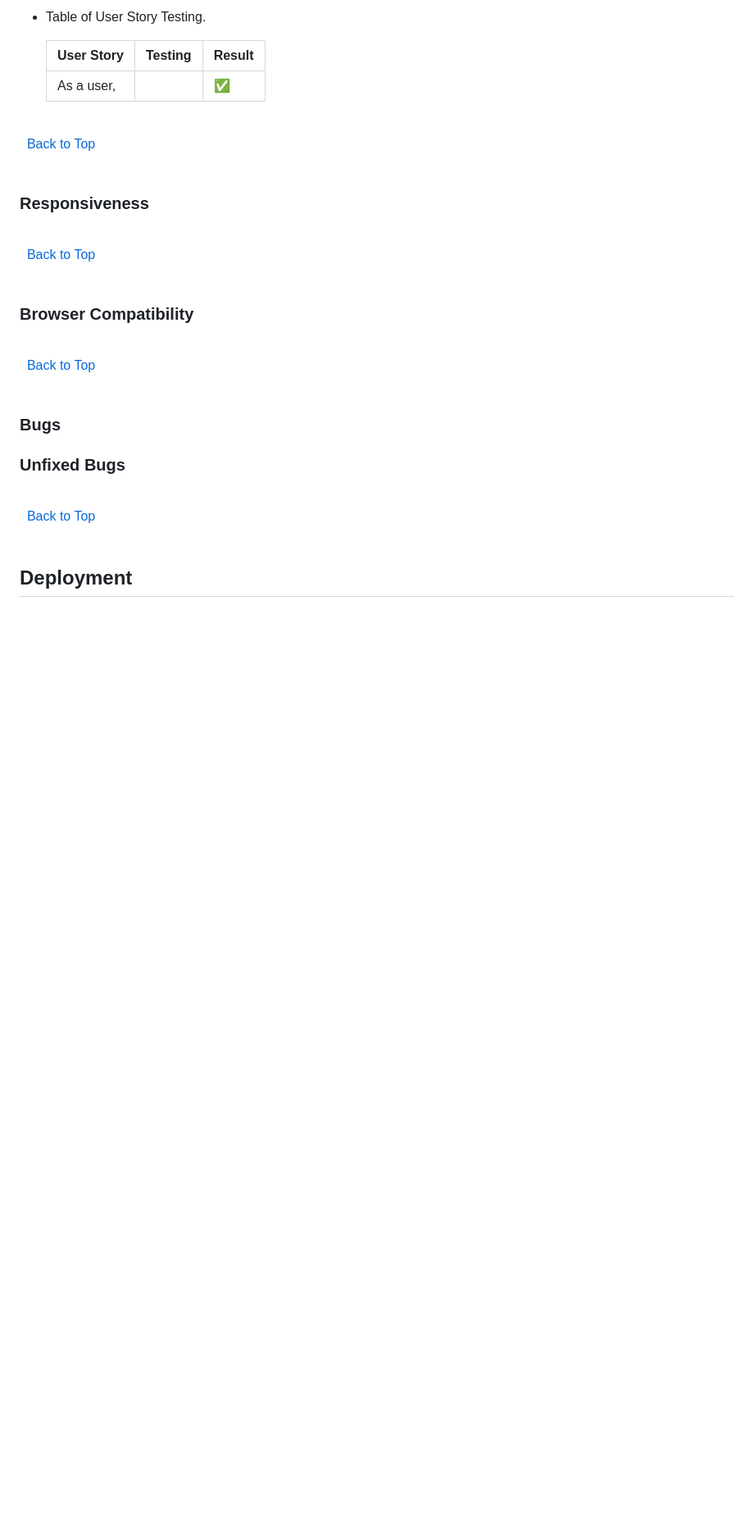
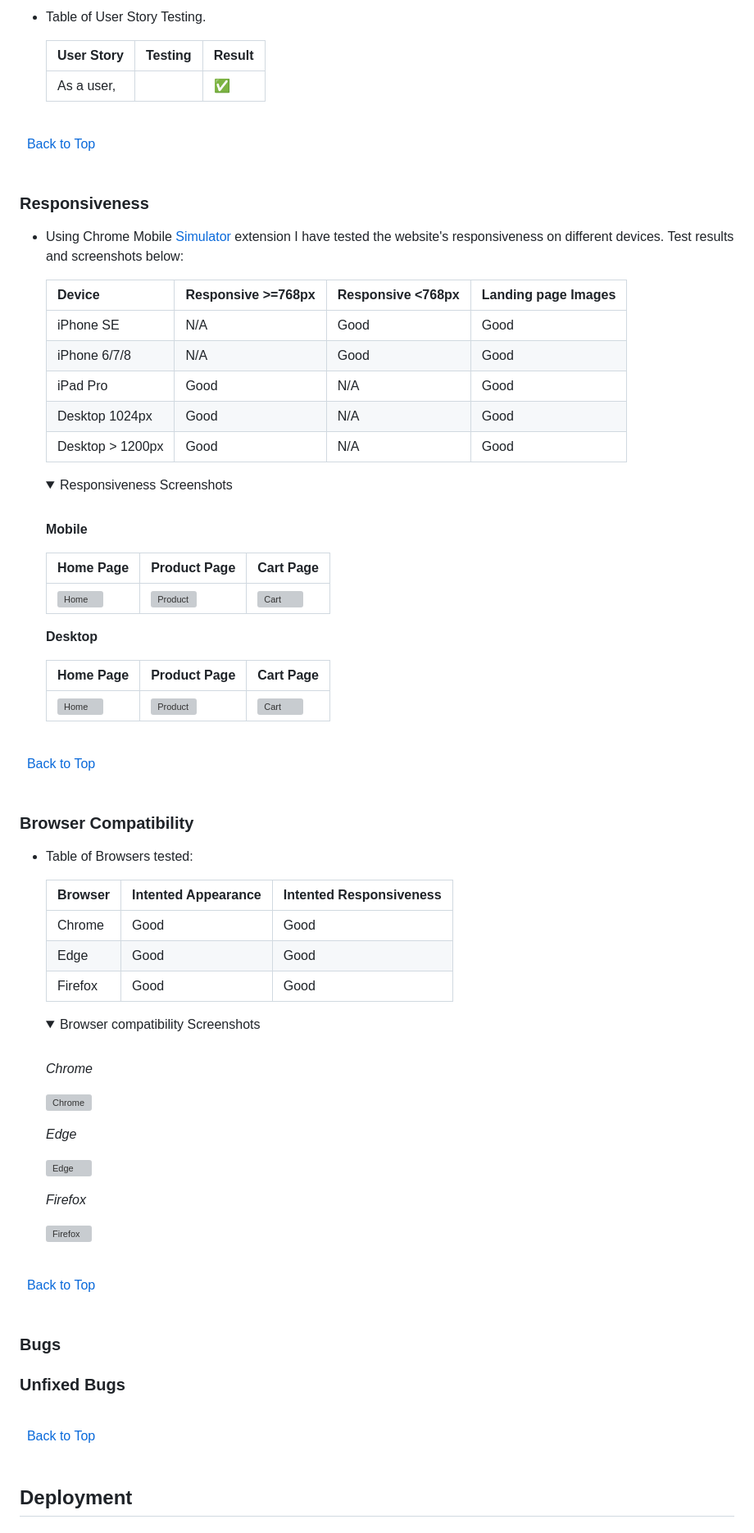
Before and after one commit to KevinFlanagan7/PP5-Golf-Shop, a Markdown page: README.md, the part around one of its changes. Shown at 82% size. Drawn GitHub-style; folded sections open; blank space fills up the shorter version; grey boxes are pictures that could not be loaded.

```diff
--- a/README.md
+++ b/README.md
@@ -860,6 +860,32 @@ Lighthouse tests were run on all deployed pages for mobile and desktop, see resu
 
 ### Responsiveness
 
+- Using Chrome Mobile [Simulator](https://developer.chrome.com/docs/devtools/device-mode "Simulator") extension I have tested the website's responsiveness on different devices. Test results and screenshots below:
+
+    | Device                | Responsive >=768px | Responsive <768px | Landing page Images |
+    | --------------------- | ------------------ | ----------------- | ----------- |
+    | iPhone SE             | N/A                | Good              | Good        |
+    | iPhone 6/7/8          | N/A                | Good              | Good        |
+    | iPad Pro              | Good               | N/A               | Good        |
+    | Desktop 1024px        | Good               | N/A               | Good        |
+    | Desktop > 1200px      | Good               | N/A               | Good        |
+
+    <details><summary>Responsiveness Screenshots</summary>
+
+    <br>
+
+    **Mobile**
+
+    | Home Page | Product Page | Cart Page |
+    | ---- | ----- | ------ |
+    | ![Home]() | ![Product]() | ![Cart]() |
+
+    **Desktop**
+
+    | Home Page | Product Page | Cart Page |
+    | ---- | ----- | ------ |
+    | ![Home]() | ![Product]() | ![Cart]() |
+
 \
 &nbsp;
 [Back to Top](#golf-shop)
@@ -867,6 +893,30 @@ Lighthouse tests were run on all deployed pages for mobile and desktop, see resu
 &nbsp;
 
 ### Browser Compatibility
+
+- Table of Browsers tested:
+
+  | Browser | Intented Appearance | Intented Responsiveness |
+    | --------| ------------------- | ----------------------- |
+    | Chrome  | Good | Good |
+    | Edge    | Good | Good |
+    | Firefox | Good | Good |
+
+    <details><summary>Browser compatibility Screenshots</summary>
+
+    <br>
+
+    *Chrome*
+
+    ![Chrome]()
+
+    *Edge*
+
+    ![Edge]()
+
+    *Firefox*
+
+    ![Firefox]()
 
 
 \
```
Also changed, not shown: other parts of README.md (+114 -3 lines).
